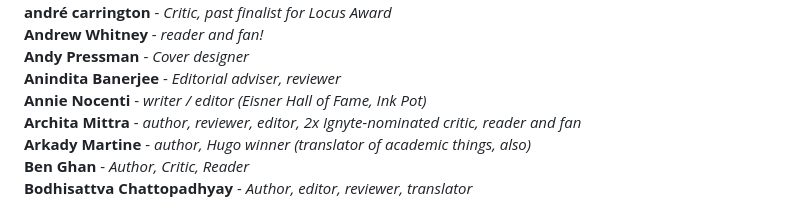
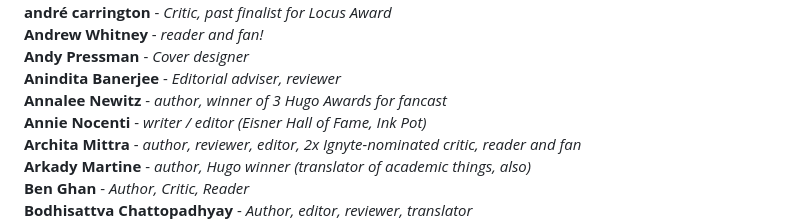
Before and after one commit to EdenKupe/translatedHugo, a Markdown page: signatories.md, the part around the change. Rendered like a GitHub page.

```diff
--- a/signatories.md
+++ b/signatories.md
@@ -30,6 +30,7 @@ This page will be updated with the names of folks who support the proposal to ad
 **Andrew Whitney** - *reader and fan!* <br>
 **Andy Pressman** - *Cover designer* <br>
 **Anindita Banerjee** - *Editorial adviser, reviewer* <br>
+**Annalee Newitz** - *author, winner of 3 Hugo Awards for fancast* <br>
 **Annie Nocenti** - *writer / editor (Eisner Hall of Fame, Ink Pot)* <br>
 **Archita Mittra** - *author, reviewer, editor, 2x Ignyte-nominated critic, reader and fan* <br>
 **Arkady Martine** - *author, Hugo winner (translator of academic things, also)* <br>
```
